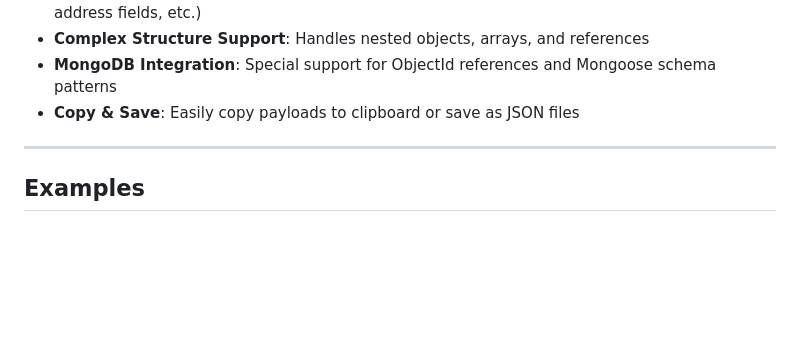
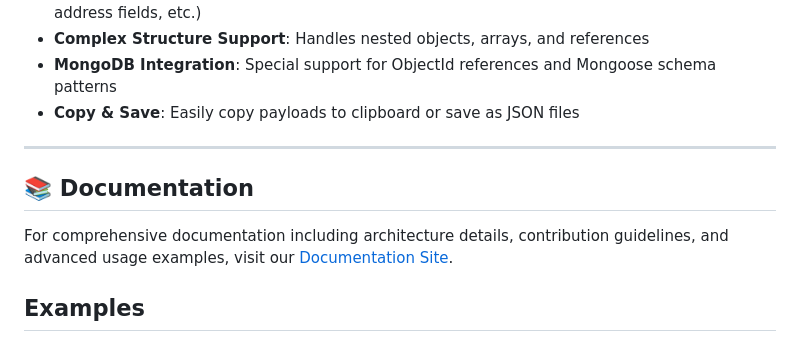
Before and after one commit to Israr-11/payloadgen, a Markdown page: README.md, the part around the change. Drawn GitHub-style; blank space fills up the shorter version.

Commit message:
Modification in README file

```diff
--- a/README.md
+++ b/README.md
@@ -40,6 +40,10 @@
 - **Copy & Save**: Easily copy payloads to clipboard or save as JSON files
 
 ---
+
+## 📚 Documentation
+
+For comprehensive documentation including architecture details, contribution guidelines, and advanced usage examples, visit our [Documentation Site](https://israr-11.github.io/payloadgen/).
 
 ## Examples
 
```
